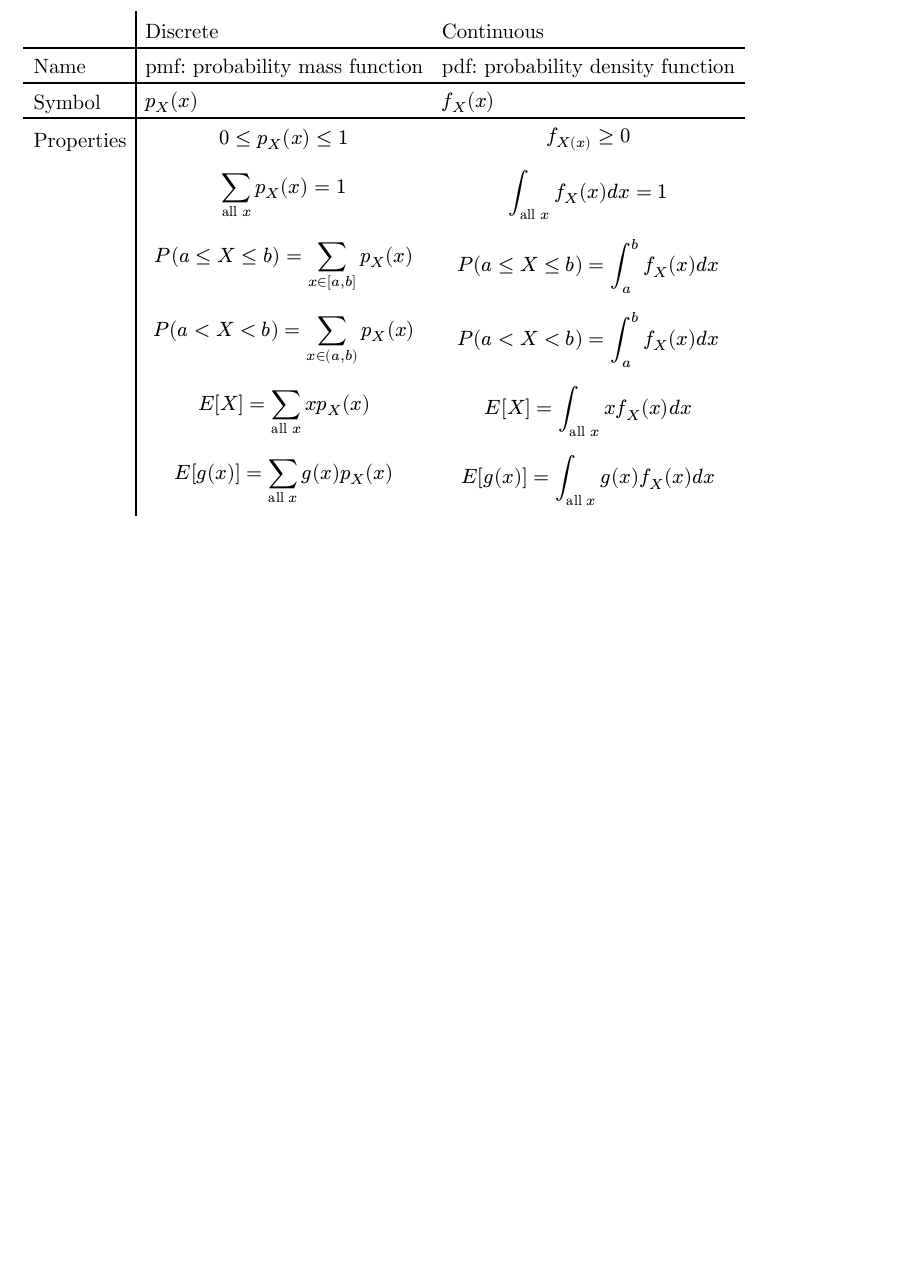
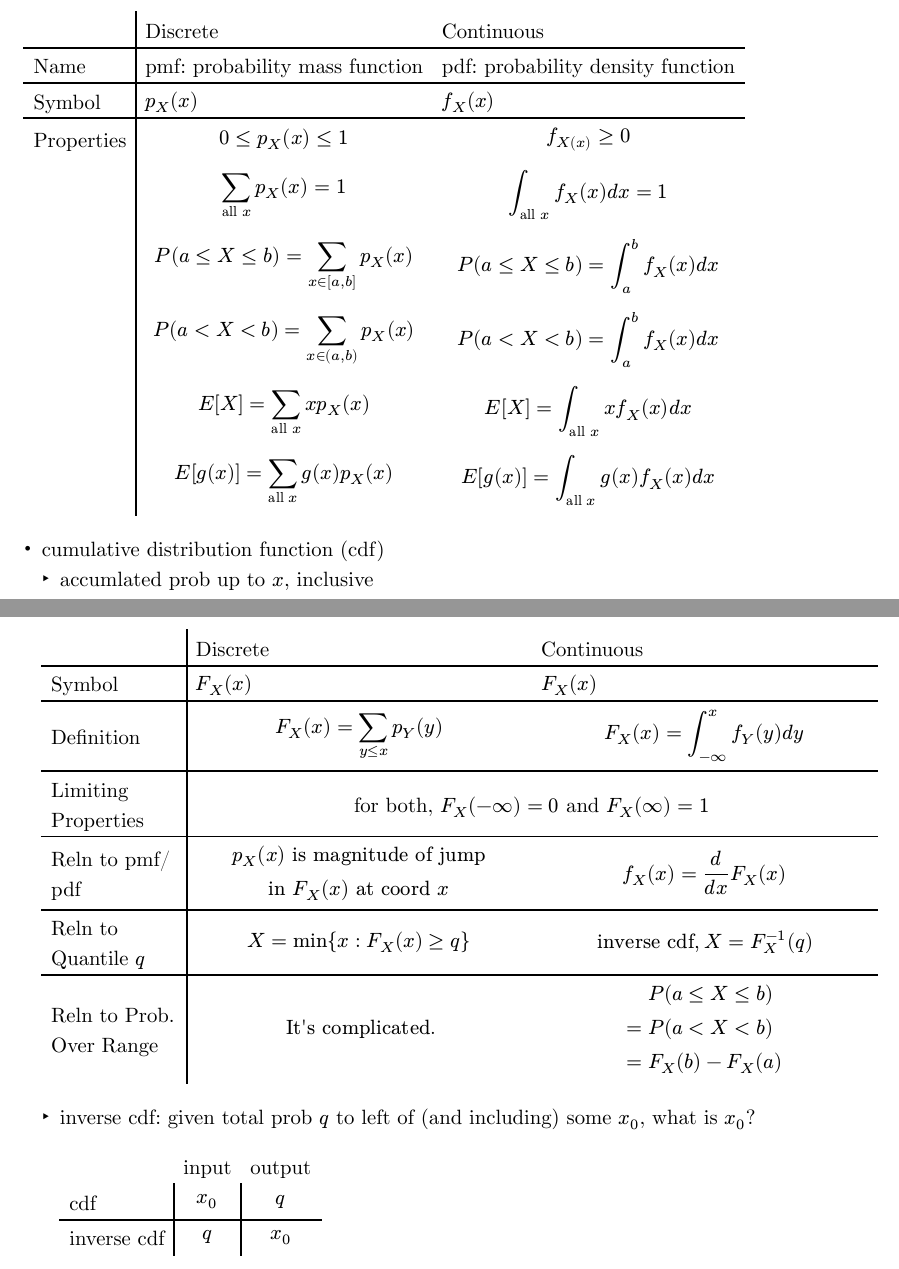
Before and after one commit to saffronner/3623X-notes, a Typst document (main.typ): part of page 5 of 5 before the commit and two parts of pages 5 and 6 of 6 after it, the two joined at a grey line, cut so that both start at the same text, the shorter picture padded with empty space. The pictures show the PDF file main.pdf that the author committed with the source.

Commit message:
2024/09/11 notes

```diff
--- a/main.typ
+++ b/main.typ
@@ -125,3 +125,7 @@
   [],[$ E[X] = sum_("all" x) x p_X (x) $], [$ E[X] = integral_("all" x) x f_X (x) d x $],
   [],[$ E[g(x)] = sum_("all" x) g(x) p_X (x) $], [$ E[g(x)] = integral_("all" x) g(x) f_X (x) d x $],
 )
+
+- cumulative distribution function (cdf)
+  - accumlated prob up to $x$, inclusive
+  #table(
@@ -127,0 +136,5 @@
+    [], [Discrete], [Continuous],
+    table.hline(),
+    [Symbol], [$F_X (x)$], [$F_X (x)$],
+    table.hline(),
+    [Definition], [$ F_X (x) = sum_(y <= x) p_Y (y) $], [$ F_X (x) = integral_(-infinity)^x f_Y (y) d y $],
@@ -127,0 +144,9 @@
+    [Reln to pmf/pdf], [$ p_X (x) "is magnitude of jump"\ "in" F_X (x) "at coord" x $], [$ f_X (x) = d/(d x) F_X (x) $],
+    table.hline(),
+    [Reln to Quantile $q$], [$ X = "min"{x : F_X (x) >= q} $], [$ "inverse cdf," X = F_X^(-1) (q) $],
+    table.hline(),
+    [Reln to Prob. Over Range], [$ "It's complicated." $], [$ &P(a <= X <= b)\ = &P(a < X < b)\ = &F_X (b) - F_X (a) $]
+  )
+
+  - inverse cdf: given total prob $q$ to left of (and including) some $x_0$, what is $x_0$?
+    #table(
@@ -127,0 +158,5 @@
+      [],[input],[output],
+      [cdf],$ x_0 $, $ q $,
+      table.hline(),
+      [inverse cdf], $ q $, $ x_0 $
+    )
```
Also changed, not shown: main.pdf, main.typ (12 more changed lines).
